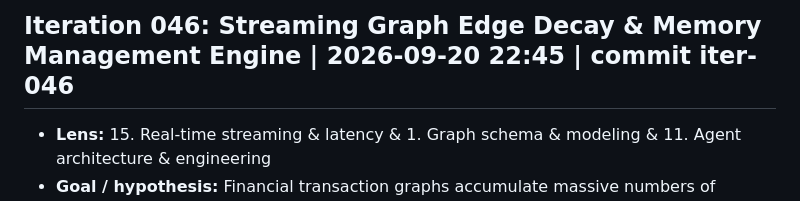
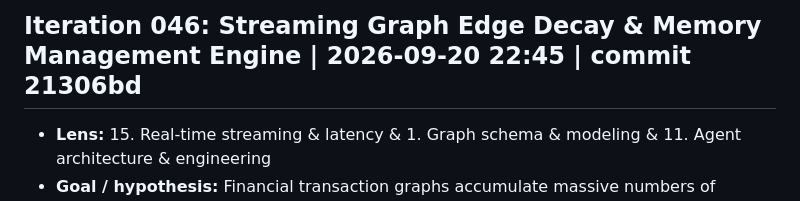
Before and after one commit to Swapnil-Biswas/Tiger-Graph, a Markdown page: docs/IMPROVEMENT_LOG.md, the part around the change. Rendered like a GitHub page.

Commit message:
docs(iter-046): update IMPROVEMENT_LOG and METRICS with commit hash 21306bd

```diff
--- a/docs/IMPROVEMENT_LOG.md
+++ b/docs/IMPROVEMENT_LOG.md
@@ -1,4 +1,4 @@
-## Iteration 046: Streaming Graph Edge Decay & Memory Management Engine | 2026-09-20 22:45 | commit iter-046
+## Iteration 046: Streaming Graph Edge Decay & Memory Management Engine | 2026-09-20 22:45 | commit 21306bd
 - **Lens:** 15. Real-time streaming & latency & 1. Graph schema & modeling & 11. Agent architecture & engineering
 - **Goal / hypothesis:** Financial transaction graphs accumulate massive numbers of historical edges over time, causing degree explosion at merchant and high-velocity card hubs that degrades multi-hop graph traversal latencies. However, naive TTL pruning destroys historical fraud seeds and critical syndicate links. Implementing `ExponentialTemporalDecay` in `src/graph/decay.py` applies continuous temporal exponential decay ($w(e) = \min(1.0, \alpha(e) \cdot 2^{-\Delta t / \tau})$) with half-life $\tau$ (30 days), priority-boosting multipliers ($\alpha = 4.0$ for confirmed fraud, $\alpha = 3.0$ for syndicate links, $\alpha = 2.0$ for high risk), guaranteed fraud seed preservation immunity, and bounded-degree top-$K$ pruning to achieve bounded memory and sub-millisecond graph traversal without information loss.
 - **Changes (files):**
```
Also changed, not shown: docs/METRICS.md (+1 -1 lines).
